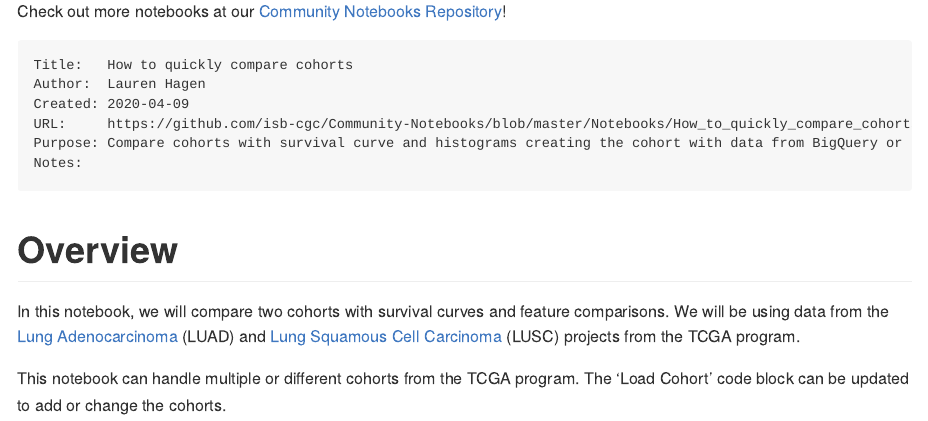
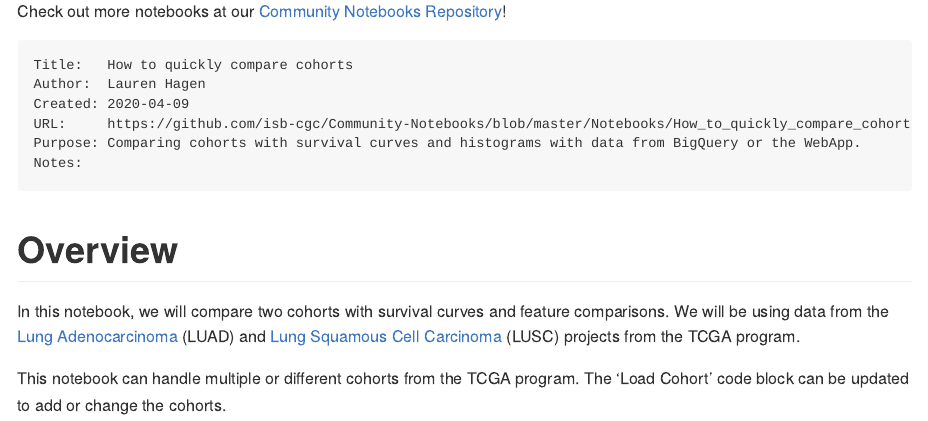
Before and after one commit to rpatil524/Community-Notebooks, an R Markdown document (Notebooks/How_to_quickly_compare_cohorts.Rmd): the page in a window 1100 px wide, from 200 px down. The pictures show the output file Notebooks/How_to_quickly_compare_cohorts.md that the author committed with the source, drawn offline in the style of GitHub; long lines of code are wrapped.

Commit message:
check out compare cohorts

````diff
--- a/Notebooks/How_to_quickly_compare_cohorts.Rmd
+++ b/Notebooks/How_to_quickly_compare_cohorts.Rmd
@@ -12,7 +12,7 @@ Title:   How to quickly compare cohorts
 Author:  Lauren Hagen
 Created: 2020-04-09
 URL:     https://github.com/isb-cgc/Community-Notebooks/blob/master/Notebooks/How_to_quickly_compare_cohorts.Rmd
-Purpose: Compare cohorts with survival curve and histograms creating the cohort with data from BigQuery or the WebApp
+Purpose: Comparing cohorts with survival curves and histograms with data from BigQuery or the WebApp.
 Notes:
 ```
 
````
Also changed, not shown: Notebooks/How_to_quickly_compare_cohorts.md, 1 other file.
